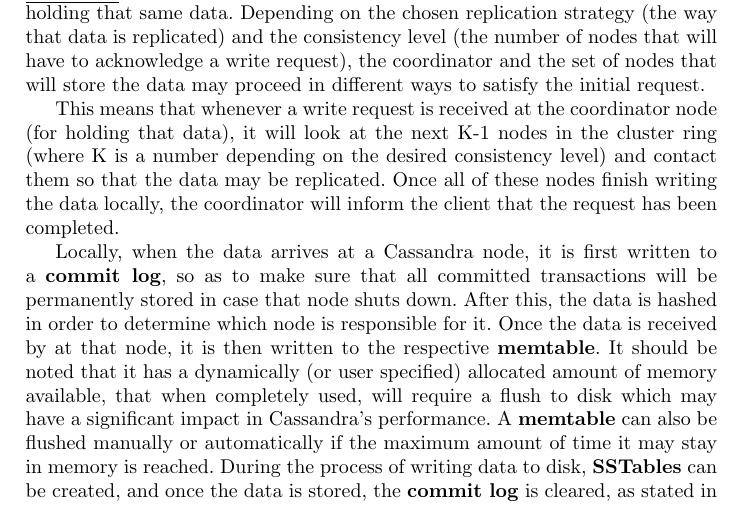
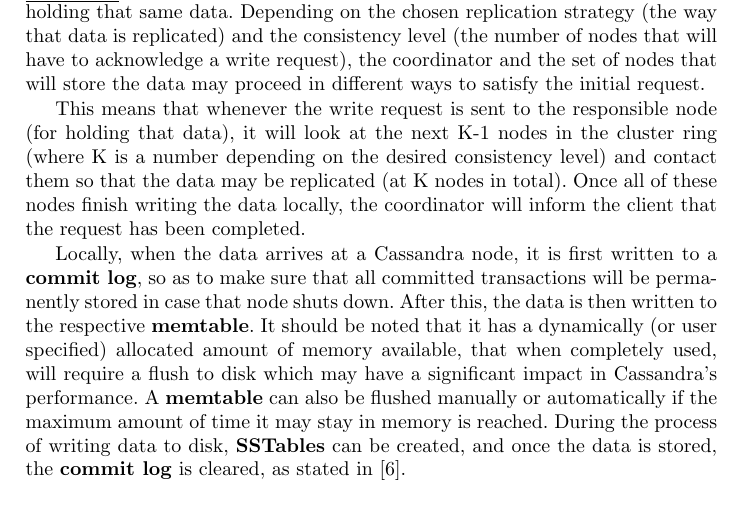
Before and after one commit to DeltaFoxtrot01/ESLE-2021-G4, a LaTeX paper (report/main.tex): part of page 2 of 6, cut so that both start at the same text. Compiled offline with pdfLaTeX.

Commit message:
updated tex

```diff
--- a/report/main.tex
+++ b/report/main.tex
@@ -47,10 +47,9 @@
 Whenever a client wants to write data to the database, it may contact any node in the system to do so. From this point on, the contacted node - the \textbf{coordinator} - is responsible for satisfying the client's request.
 The data is then passed to a \underline{partitioner} function that determines which node in the system is responsible for holding that same data. Depending on the chosen replication strategy (the way that data is replicated) and the consistency level (the number of nodes that will have to acknowledge a write request), the coordinator and the set of nodes that will store the data may proceed in different ways to satisfy the initial request.\par
 
-This means that whenever a write request is received at the coordinator node (for holding that data), it will look at the next K-1 nodes in the cluster ring (where K is a number depending on the desired consistency level) and contact them so that the data may be replicated. Once all of these nodes finish writing the data locally, the coordinator will inform the client that the request has been completed. \par
+This means that whenever the write request is sent to the responsible node (for holding that data), it will look at the next K-1 nodes in the cluster ring (where K is a number depending on the desired consistency level) and contact them so that the data may be replicated (at K nodes in total). Once all of these nodes finish writing the data locally, the coordinator will inform the client that the request has been completed. \par
 
-Locally, when the data arrives at a Cassandra node, it is first written to a \textbf{commit log}, so as to make sure that all committed transactions will be permanently stored in case that node shuts down. After this, the data is hashed in order to determine which node is responsible for it.
-Once the data is received by at that node, it is then written to the respective \textbf{memtable}. It should be noted that it has a dynamically (or user specified) allocated amount of memory available, that when completely used, will require a flush to disk which may have a significant impact in Cassandra's performance. A \textbf{memtable} can also be flushed manually or automatically if the maximum amount of time it may stay in memory is reached. During the process of writing data to disk, \textbf{SSTables} can be created, and once the data is stored, the \textbf{commit log} is cleared, as stated in \cite{dzone}.\par
+Locally, when the data arrives at a Cassandra node, it is first written to a \textbf{commit log}, so as to make sure that all committed transactions will be permanently stored in case that node shuts down. After this, the data is then written to the respective \textbf{memtable}. It should be noted that it has a dynamically (or user specified) allocated amount of memory available, that when completely used, will require a flush to disk which may have a significant impact in Cassandra's performance. A \textbf{memtable} can also be flushed manually or automatically if the maximum amount of time it may stay in memory is reached. During the process of writing data to disk, \textbf{SSTables} can be created, and once the data is stored, the \textbf{commit log} is cleared, as stated in \cite{dzone}.\par
 
 \subsection{Read path}
 Cassandra has a way to ensure that reads are very fast, compared to the writes, because they happen at all nodes, in parallel, and if one is down, we simply read from another replica (in our case, the following node).
```
